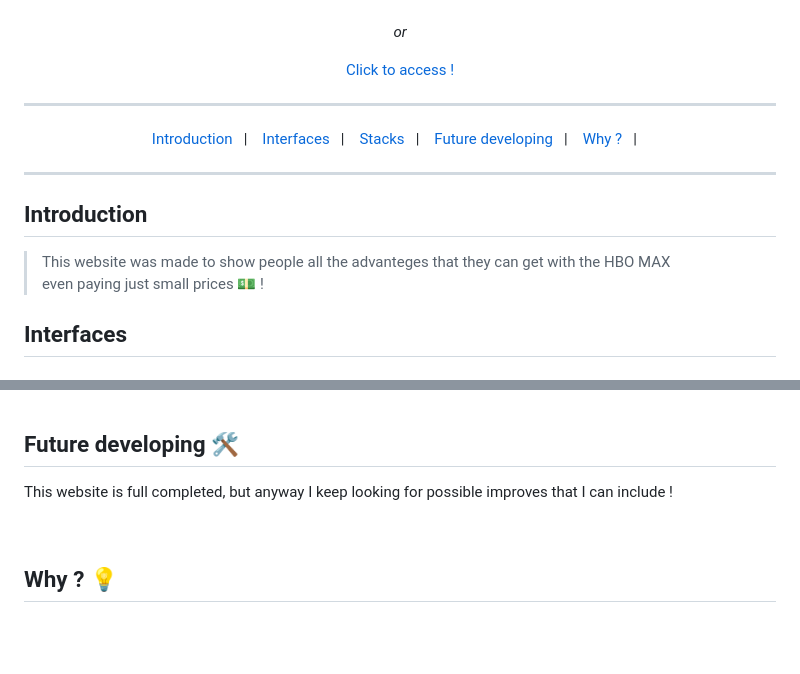
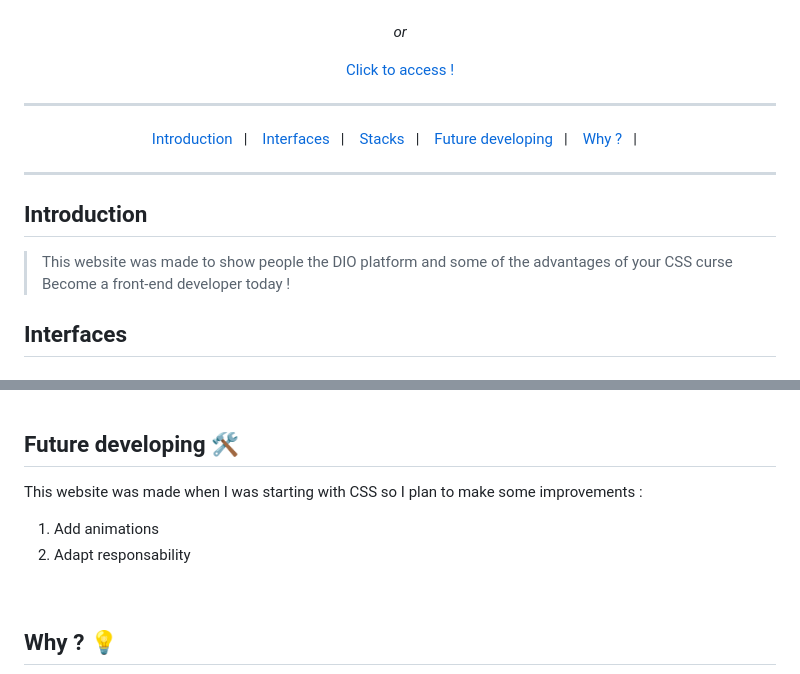
Before and after one commit to MiguelIlekSantos/Landing-Page-DIO, a Markdown page: README.md, 2 parts joined by grey strips. Drawn GitHub-style; blank space fills up the shorter version.

```diff
--- a/README.md
+++ b/README.md
@@ -16,5 +16,6 @@
       <br>
       <br>
+
    <i>
       or
    </i>
@@ -40,8 +41,8 @@
 
 ## Introduction
 
-> This website was made to show people all the advanteges that they can get with the HBO MAX <br>
-> even paying just small prices 💵 !
+> This website was made to show people the DIO platform and some of the advantages of your CSS curse <br>
+> Become a front-end developer today !
 
 ## Interfaces
 
@@ -96,7 +98,10 @@ src="https://camo.githubusercontent.com/92dc8e4a52f9b517fc80f4c8886065e441fe5140
 
 ## Future developing :hammer_and_wrench:
 
-This website is full completed, but anyway I keep looking for possible improves that I can include !
+This website was made when I was starting with CSS so I plan to make some improvements :
+
+1. Add animations
+2. Adapt responsability
 
 <br>
 
```
Also changed, not shown: other parts of README.md (+14 -13 lines).
